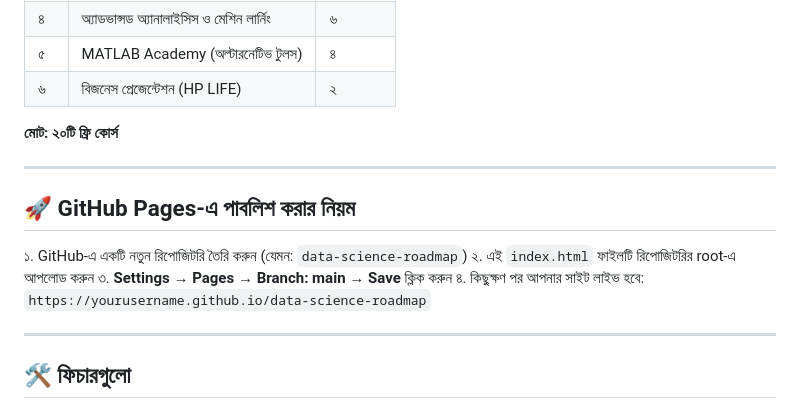
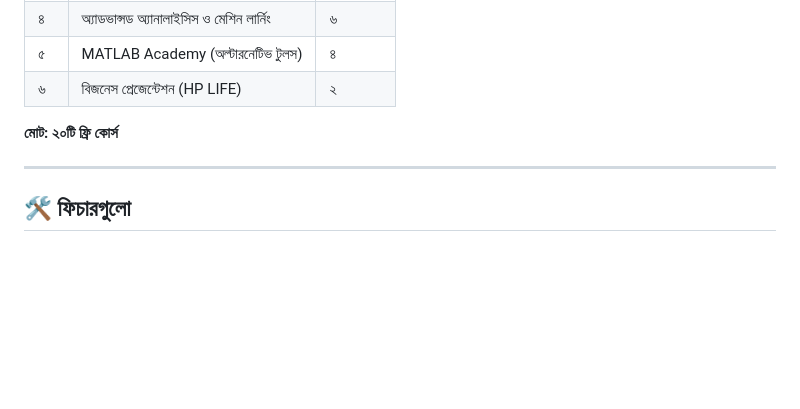
Before and after one commit to hasa-arc/data-science-roadmap, a Markdown page: README.md, the part around the change. Rendered like a GitHub page; blank space fills up the shorter version.

Commit message:
Remove GitHub Pages publishing instructions
Removed instructions for publishing on GitHub Pages.

```diff
--- a/README.md
+++ b/README.md
@@ -22,15 +22,6 @@
 | ৬ | বিজনেস প্রেজেন্টেশন (HP LIFE) | ২ |
 
 **মোট: ২০টি ফ্রি কোর্স**
-
----
-
-## 🚀 GitHub Pages-এ পাবলিশ করার নিয়ম
-
-১. GitHub-এ একটি নতুন রিপোজিটরি তৈরি করুন (যেমন: `data-science-roadmap`)
-২. এই `index.html` ফাইলটি রিপোজিটরির root-এ আপলোড করুন
-৩. **Settings → Pages → Branch: main → Save** ক্লিক করুন
-৪. কিছুক্ষণ পর আপনার সাইট লাইভ হবে: `https://yourusername.github.io/data-science-roadmap`
 
 ---
 
```
